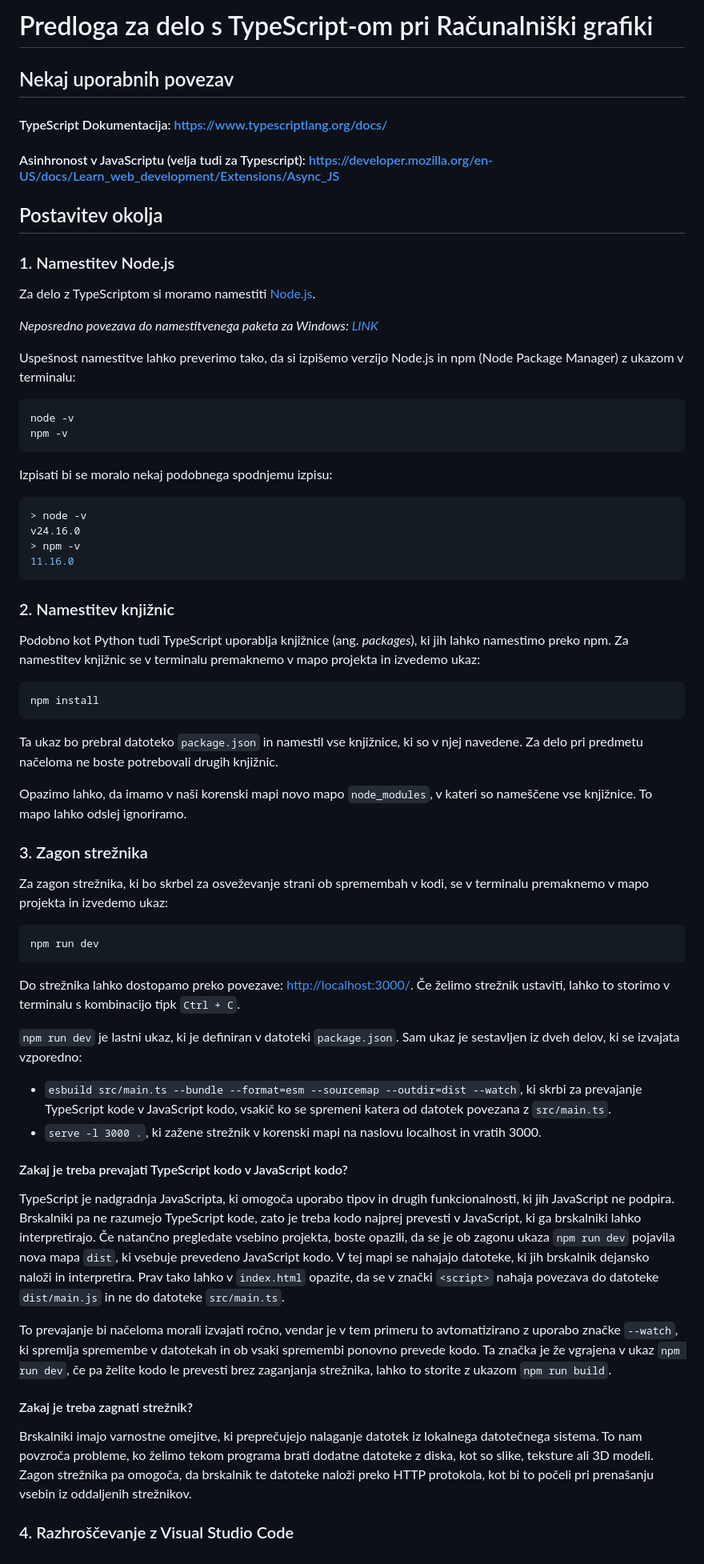
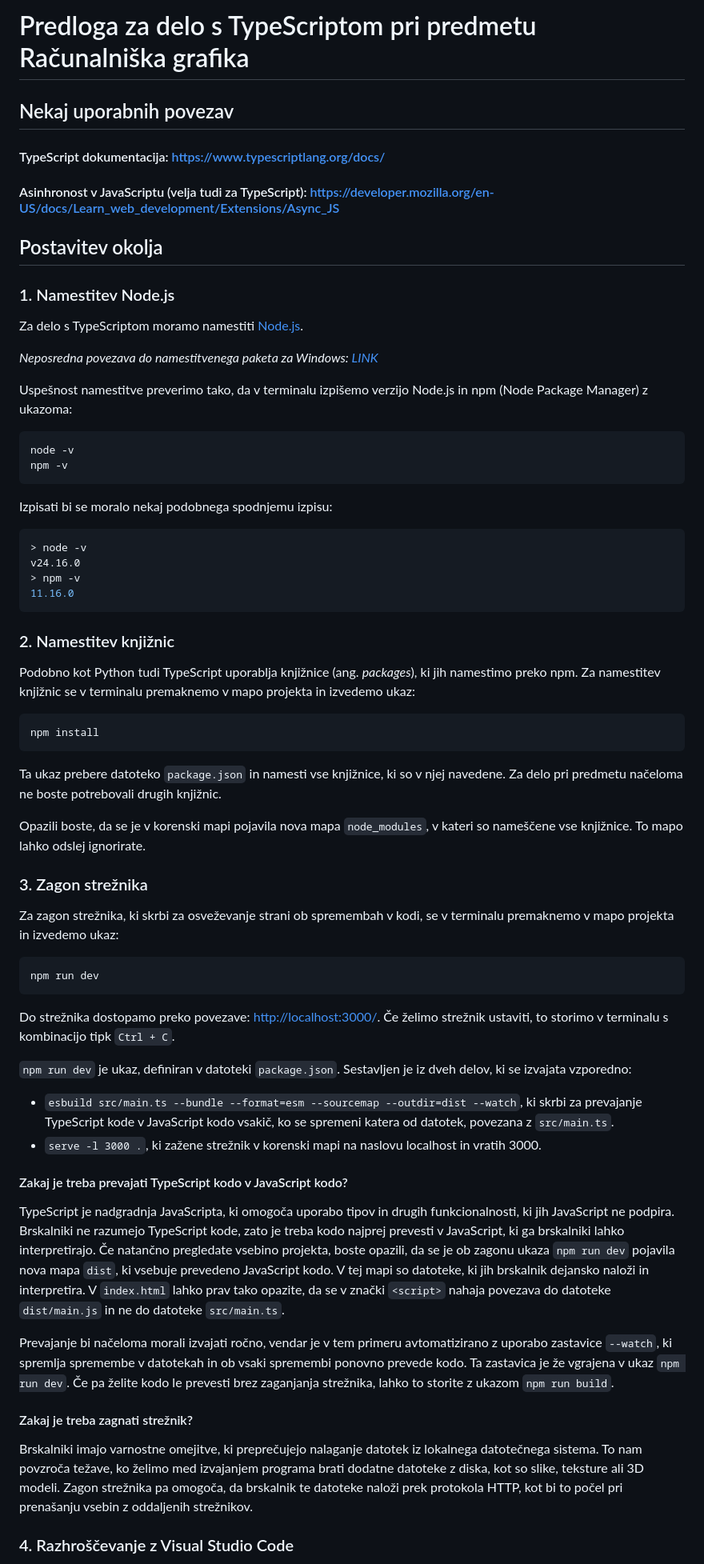
Before and after one commit to UL-FRI-LGM/rg-ts-predloga, a Markdown page: README.md, the part around one of its changes. Shown at 80% size. Drawn GitHub-style.

Commit message:
Zapeljal čez črkovalnik

````diff
--- a/README.md
+++ b/README.md
@@ -1,18 +1,17 @@
-# Predloga za delo s TypeScript-om pri Računalniški grafiki
-
+# Predloga za delo s TypeScriptom pri predmetu Računalniška grafika
 
 ## Nekaj uporabnih povezav
-#### TypeScript Dokumentacija: [https://www.typescriptlang.org/docs/](https://www.typescriptlang.org/docs/)
-#### Asinhronost v JavaScriptu (velja tudi za Typescript): [https://developer.mozilla.org/en-US/docs/Learn_web_development/Extensions/Async_JS](https://developer.mozilla.org/en-US/docs/Learn_web_development/Extensions/Async_JS)
+#### TypeScript dokumentacija: [https://www.typescriptlang.org/docs/](https://www.typescriptlang.org/docs/)
+#### Asinhronost v JavaScriptu (velja tudi za TypeScript): [https://developer.mozilla.org/en-US/docs/Learn_web_development/Extensions/Async_JS](https://developer.mozilla.org/en-US/docs/Learn_web_development/Extensions/Async_JS)
 
 ## Postavitev okolja
 
 ### 1. Namestitev Node.js
-Za delo z TypeScriptom si moramo namestiti [Node.js](https://nodejs.org/).
+Za delo s TypeScriptom moramo namestiti [Node.js](https://nodejs.org/).
 
-*Neposredno povezava do namestitvenega paketa za Windows: [LINK](https://nodejs.org/dist/v24.18.0/node-v24.18.0-x64.msi)*
+*Neposredna povezava do namestitvenega paketa za Windows: [LINK](https://nodejs.org/dist/v24.18.0/node-v24.18.0-x64.msi)*
 
-Uspešnost namestitve lahko preverimo tako, da si izpišemo verzijo Node.js in npm (Node Package Manager) z ukazom v terminalu:
+Uspešnost namestitve preverimo tako, da v terminalu izpišemo verzijo Node.js in npm (Node Package Manager) z ukazoma:
 
 ```bash
 node -v
@@ -28,35 +27,35 @@ v24.16.0
 ```
 
 ### 2. Namestitev knjižnic
-Podobno kot Python tudi TypeScript uporablja knjižnice (ang. *packages*), ki jih lahko namestimo preko npm. Za namestitev knjižnic se v terminalu premaknemo v mapo projekta in izvedemo ukaz:
+Podobno kot Python tudi TypeScript uporablja knjižnice (ang. *packages*), ki jih namestimo preko npm. Za namestitev knjižnic se v terminalu premaknemo v mapo projekta in izvedemo ukaz:
 
 ```bash
 npm install
 ```
 
-Ta ukaz bo prebral datoteko `package.json` in namestil vse knjižnice, ki so v njej navedene. Za delo pri predmetu načeloma ne boste potrebovali drugih knjižnic.
+Ta ukaz prebere datoteko `package.json` in namesti vse knjižnice, ki so v njej navedene. Za delo pri predmetu načeloma ne boste potrebovali drugih knjižnic.
 
-Opazimo lahko, da imamo v naši korenski mapi novo mapo `node_modules`, v kateri so nameščene vse knjižnice. To mapo lahko odslej ignoriramo.
+Opazili boste, da se je v korenski mapi pojavila nova mapa `node_modules`, v kateri so nameščene vse knjižnice. To mapo lahko odslej ignorirate.
 
 ### 3. Zagon strežnika
-Za zagon strežnika, ki bo skrbel za osveževanje strani ob spremembah v kodi, se v terminalu premaknemo v mapo projekta in izvedemo ukaz:
+Za zagon strežnika, ki skrbi za osveževanje strani ob spremembah v kodi, se v terminalu premaknemo v mapo projekta in izvedemo ukaz:
 
 ```bash
 npm run dev
 ```
 
-Do strežnika lahko dostopamo preko povezave: [http://localhost:3000/](http://localhost:3000/). Če želimo strežnik ustaviti, lahko to storimo v terminalu s kombinacijo tipk `Ctrl + C`.
+Do strežnika dostopamo preko povezave: [http://localhost:3000/](http://localhost:3000/). Če želimo strežnik ustaviti, to storimo v terminalu s kombinacijo tipk `Ctrl + C`.
 
-`npm run dev` je lastni ukaz, ki je definiran v datoteki `package.json`. Sam ukaz je sestavljen iz dveh delov, ki se izvajata vzporedno:
-- `esbuild src/main.ts --bundle --format=esm --sourcemap --outdir=dist --watch`, ki skrbi za prevajanje TypeScript kode v JavaScript kodo, vsakič ko se spremeni katera od datotek povezana z `src/main.ts`.
+`npm run dev` je ukaz, definiran v datoteki `package.json`. Sestavljen je iz dveh delov, ki se izvajata vzporedno:
+- `esbuild src/main.ts --bundle --format=esm --sourcemap --outdir=dist --watch`, ki skrbi za prevajanje TypeScript kode v JavaScript kodo vsakič, ko se spremeni katera od datotek, povezana z `src/main.ts`.
 - `serve -l 3000 .`, ki zažene strežnik v korenski mapi na naslovu localhost in vratih 3000.
 
 #### Zakaj je treba prevajati TypeScript kodo v JavaScript kodo?
-TypeScript je nadgradnja JavaScripta, ki omogoča uporabo tipov in drugih funkcionalnosti, ki jih JavaScript ne podpira. Brskalniki pa ne razumejo TypeScript kode, zato je treba kodo najprej prevesti v JavaScript, ki ga brskalniki lahko interpretirajo. Če natančno pregledate vsebino projekta, boste opazili, da se je ob zagonu ukaza `npm run dev` pojavila nova mapa `dist`, ki vsebuje prevedeno JavaScript kodo. V tej mapi se nahajajo datoteke, ki jih brskalnik dejansko naloži in interpretira. Prav tako lahko v `index.html` opazite, da se v znački `<script>` nahaja povezava do datoteke `dist/main.js` in ne do datoteke `src/main.ts`.
+TypeScript je nadgradnja JavaScripta, ki omogoča uporabo tipov in drugih funkcionalnosti, ki jih JavaScript ne podpira. Brskalniki ne razumejo TypeScript kode, zato je treba kodo najprej prevesti v JavaScript, ki ga brskalniki lahko interpretirajo. Če natančno pregledate vsebino projekta, boste opazili, da se je ob zagonu ukaza `npm run dev` pojavila nova mapa `dist`, ki vsebuje prevedeno JavaScript kodo. V tej mapi so datoteke, ki jih brskalnik dejansko naloži in interpretira. V `index.html` lahko prav tako opazite, da se v znački `<script>` nahaja povezava do datoteke `dist/main.js` in ne do datoteke `src/main.ts`.
 
-To prevajanje bi načeloma morali izvajati ročno, vendar je v tem primeru to avtomatizirano z uporabo značke `--watch`, ki spremlja spremembe v datotekah in ob vsaki spremembi ponovno prevede kodo. Ta značka je že vgrajena v ukaz `npm run dev`, če pa želite kodo le prevesti brez zaganjanja strežnika, lahko to storite z ukazom `npm run build`.
+Prevajanje bi načeloma morali izvajati ročno, vendar je v tem primeru avtomatizirano z uporabo zastavice `--watch`, ki spremlja spremembe v datotekah in ob vsaki spremembi ponovno prevede kodo. Ta zastavica je že vgrajena v ukaz `npm run dev`. Če pa želite kodo le prevesti brez zaganjanja strežnika, lahko to storite z ukazom `npm run build`.
 
 #### Zakaj je treba zagnati strežnik?
-Brskalniki imajo varnostne omejitve, ki preprečujejo nalaganje datotek iz lokalnega datotečnega sistema. To nam povzroča probleme, ko želimo tekom programa brati dodatne datoteke z diska, kot so slike, teksture ali 3D modeli. Zagon strežnika pa omogoča, da brskalnik te datoteke naloži preko HTTP protokola, kot bi to počeli pri prenašanju vsebin iz oddaljenih strežnikov.
+Brskalniki imajo varnostne omejitve, ki preprečujejo nalaganje datotek iz lokalnega datotečnega sistema. To nam povzroča težave, ko želimo med izvajanjem programa brati dodatne datoteke z diska, kot so slike, teksture ali 3D modeli. Zagon strežnika pa omogoča, da brskalnik te datoteke naloži prek protokola HTTP, kot bi to počel pri prenašanju vsebin z oddaljenih strežnikov.
 
 ### 4. Razhroščevanje z Visual Studio Code
````
Also changed, not shown: other parts of README.md (+3 -3 lines).
